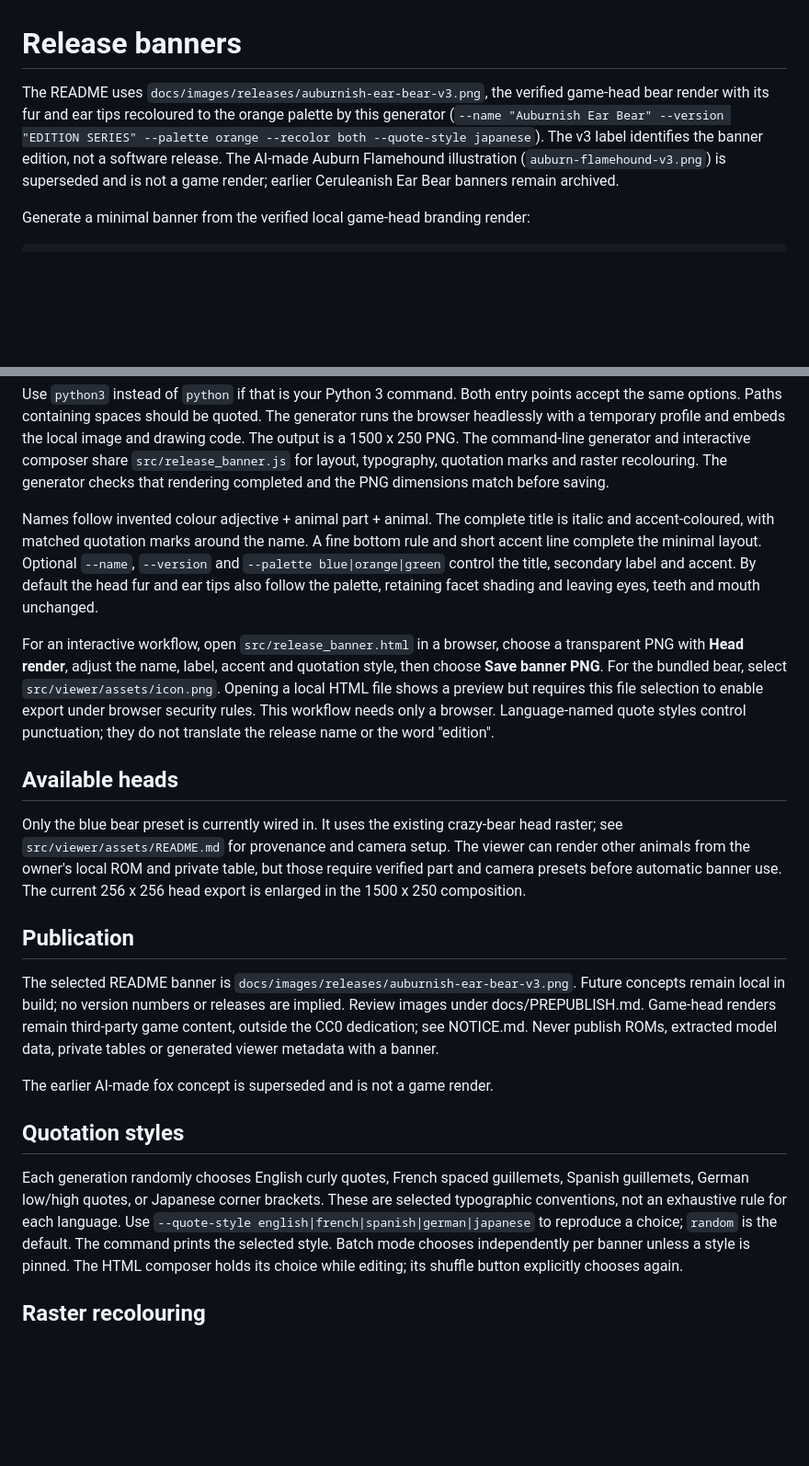
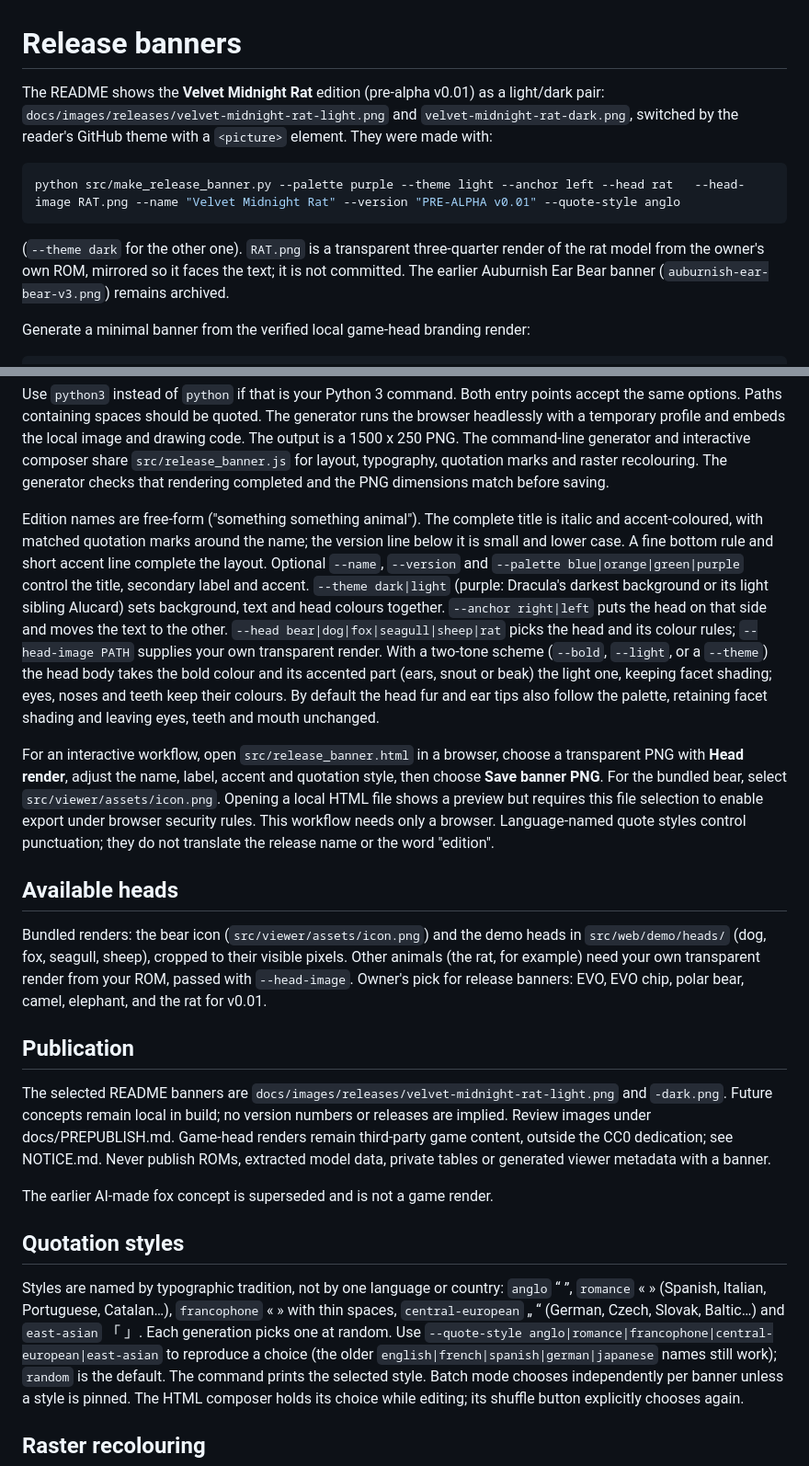
Before and after one commit to sssv-modkit-dev/sssv-modkit, a Markdown page: docs/RELEASE-BANNERS.md, 2 parts joined by grey strips. Shown at 92% size. Drawn GitHub-style; blank space fills up the shorter version.

Commit message:
README: Velvet Midnight Rat banner (light/dark); FAQ thanks the decomp
- light and dark banners switch with the reader's GitHub theme
- FAQ thanks the community decompilation and its contributors
- RELEASE-BANNERS.md documents themes, anchor, heads, quote traditions

Co-Authored-By: Claude Opus 5.5 <noreply@anthropic.com>
Claude-Session: https://claude.ai/code/session_01XsZ6f845aesHPy7g3tQbq3

````diff
--- a/docs/RELEASE-BANNERS.md
+++ b/docs/RELEASE-BANNERS.md
@@ -1,6 +1,16 @@
 # Release banners
 
-The README uses `docs/images/releases/auburnish-ear-bear-v3.png`, the verified game-head bear render with its fur and ear tips recoloured to the orange palette by this generator (`--name "Auburnish Ear Bear" --version "EDITION SERIES" --palette orange --recolor both --quote-style japanese`). The v3 label identifies the banner edition, not a software release. The AI-made Auburn Flamehound illustration (`auburn-flamehound-v3.png`) is superseded and is not a game render; earlier Ceruleanish Ear Bear banners remain archived.
+The README shows the **Velvet Midnight Rat** edition (pre-alpha v0.01) as a light/dark pair:
+`docs/images/releases/velvet-midnight-rat-light.png` and `velvet-midnight-rat-dark.png`, switched by the
+reader's GitHub theme with a `<picture>` element. They were made with:
+
+```sh
+python src/make_release_banner.py --palette purple --theme light --anchor left --head rat   --head-image RAT.png --name "Velvet Midnight Rat" --version "PRE-ALPHA v0.01" --quote-style anglo
+```
+
+(`--theme dark` for the other one). `RAT.png` is a transparent three-quarter render of the rat model from the
+owner's own ROM, mirrored so it faces the text; it is not committed. The earlier Auburnish Ear Bear banner
+(`auburnish-ear-bear-v3.png`) remains archived.
 
 Generate a minimal banner from the verified local game-head branding render:
 
@@ -32,11 +42,16 @@ The command-line generator and interactive composer share `src/release_banner.js
 for layout, typography, quotation marks and raster recolouring. The generator
 checks that rendering completed and the PNG dimensions match before saving.
 
-Names follow invented colour adjective + animal part + animal. The complete title
-is italic and accent-coloured, with matched quotation marks around the name.
-A fine bottom rule and short accent line complete the minimal layout.
-Optional `--name`, `--version` and `--palette blue|orange|green` control the title,
-secondary label and accent. By default the head fur and ear tips also follow
+Edition names are free-form ("something something animal"). The complete title
+is italic and accent-coloured, with matched quotation marks around the name; the version
+line below it is small and lower case. A fine bottom rule and short accent line complete the layout.
+Optional `--name`, `--version` and `--palette blue|orange|green|purple` control the title,
+secondary label and accent. `--theme dark|light` (purple: Dracula's darkest background or its
+light sibling Alucard) sets background, text and head colours together. `--anchor right|left` puts
+the head on that side and moves the text to the other. `--head bear|dog|fox|seagull|sheep|rat` picks the
+head and its colour rules; `--head-image PATH` supplies your own transparent render. With a two-tone
+scheme (`--bold`, `--light`, or a `--theme`) the head body takes the bold colour and its accented part
+(ears, snout or beak) the light one, keeping facet shading; eyes, noses and teeth keep their colours. By default the head fur and ear tips also follow
 the palette, retaining facet shading and leaving eyes, teeth and mouth unchanged.
 
 For an interactive workflow, open `src/release_banner.html` in a browser,
@@ -49,15 +64,14 @@ punctuation; they do not translate the release name or the word "edition".
 
 ## Available heads
 
-Only the blue bear preset is currently wired in. It uses the existing crazy-bear
-head raster; see `src/viewer/assets/README.md` for provenance and camera setup.
-The viewer can render other animals from the owner's local ROM and private table,
-but those require verified part and camera presets before automatic banner use.
-The current 256 x 256 head export is enlarged in the 1500 x 250 composition.
+Bundled renders: the bear icon (`src/viewer/assets/icon.png`) and the demo heads in
+`src/web/demo/heads/` (dog, fox, seagull, sheep), cropped to their visible pixels. Other animals
+(the rat, for example) need your own transparent render from your ROM, passed with `--head-image`.
+Owner's pick for release banners: EVO, EVO chip, polar bear, camel, elephant, and the rat for v0.01.
 
 ## Publication
 
-The selected README banner is `docs/images/releases/auburnish-ear-bear-v3.png`.
+The selected README banners are `docs/images/releases/velvet-midnight-rat-light.png` and `-dark.png`.
 Future concepts remain local in build; no version numbers or releases are implied.
 Review images under docs/PREPUBLISH.md. Game-head renders remain third-party game
 content, outside the CC0 dedication; see NOTICE.md. Never publish ROMs, extracted
@@ -67,10 +81,11 @@ The earlier AI-made fox concept is superseded and is not a game render.
 
 ## Quotation styles
 
-Each generation randomly chooses English curly quotes, French spaced guillemets,
-Spanish guillemets, German low/high quotes, or Japanese corner brackets. These are
-selected typographic conventions, not an exhaustive rule for each language.
-Use `--quote-style english|french|spanish|german|japanese` to reproduce a choice;
+Styles are named by typographic tradition, not by one language or country: `anglo` “ ”,
+`romance` « » (Spanish, Italian, Portuguese, Catalan…), `francophone` « » with thin spaces,
+`central-european` „ “ (German, Czech, Slovak, Baltic…) and `east-asian` 「 」. Each generation picks one at random.
+Use `--quote-style anglo|romance|francophone|central-european|east-asian` to reproduce a choice (the older
+`english|french|spanish|german|japanese` names still work);
 `random` is the default. The command prints the selected style. Batch mode chooses
 independently per banner unless a style is pinned. The HTML composer holds its
 choice while editing; its shuffle button explicitly chooses again.
````
Also changed, not shown: README.md (+4 -1 lines), docs/FAQ.md (+3 -0 lines), docs/images/releases/velvet-midnight-rat-dark.png (added), docs/images/releases/velvet-midnight-rat-light.png (added).
